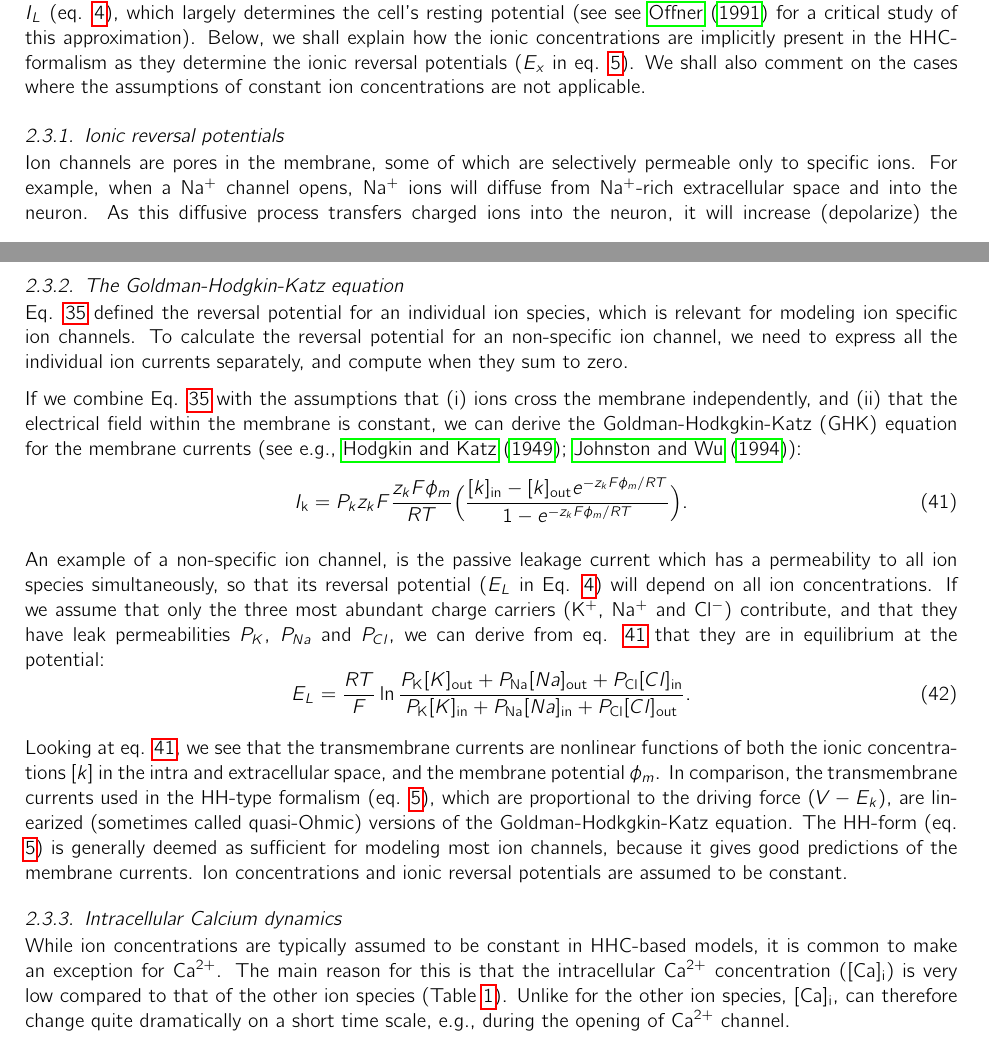
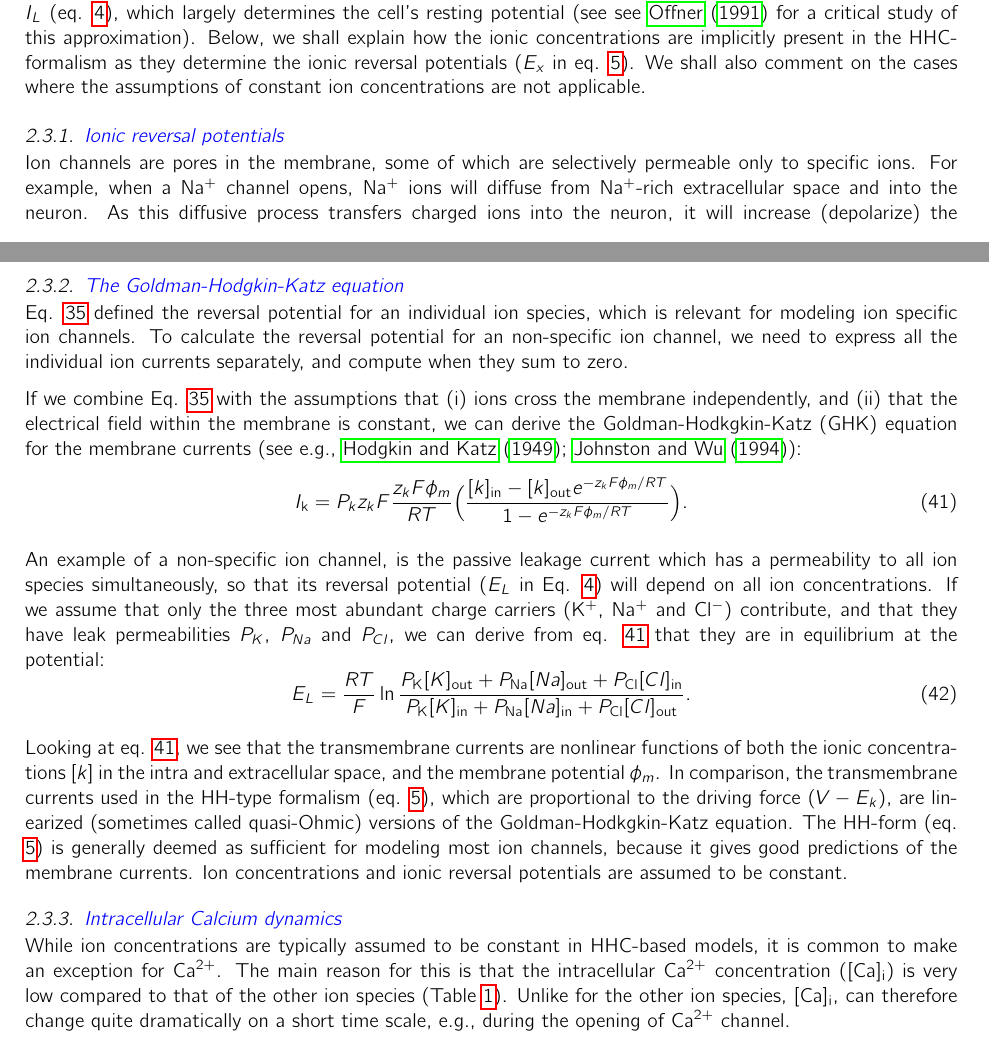
Before and after one commit to geih/ECSbook, a LaTeX paper (Book.tex, which reads Ch-Neuron.tex): two parts of pages 18 and 20 of 97, joined at a grey line, cut so that both start at the same text. Compiled offline with pdfLaTeX.

Commit message:
fargekode lagt paa titler

```diff
--- a/Ch-Neuron.tex
+++ b/Ch-Neuron.tex
@@ -405,7 +405,7 @@ Nernst potential (mV)		    &	-89		&	    	+71	&		+19	&	-64		&		+132 		  	\\
 In HHC-type models, the ensemble of processes that work to maintain baseline conditions are simply assumed to do their job, and not explicitly modeled. Instead, they are grouped together into the \textit{passive} leakage current $I_L$ (eq. \ref{eq:HHleak}), which largely determines the cell's resting potential (see see \cite{offner1991} for a critical study of this approximation). Below, we shall explain how the ionic concentrations are implicitly present in the HHC-formalism as they determine the ionic reversal potentials ($E_x$ in eq. \ref{eq:HHform}). We shall also comment on the cases where the assumptions of constant ion concentrations are not applicable.
 
 
-\subsubsection{Ionic reversal potentials}
+\subsubsection{\blue{Ionic reversal potentials}}
 Ion channels are pores in the membrane, some of which are selectively permeable only to specific ions. For example, when a Na$^+$ channel opens, Na$^+$ ions will diffuse from Na$^+$-rich extracellular space and into the neuron. As this diffusive process transfers charged ions into the neuron, it will increase (depolarize) the membrane potential. The increased potential will in turn evoke an electrostatic force on the Na$^+$ ions, causing an electrical drift of Na$^+$ in the opposite (outward) direction.
 
 The ionic reversal potential is defined as the membrane potential at which the electrical drift current and diffusive current of a given ion species are in an equilibrium, i.e., they are equal in magnitude but oppositely directed. It can be calculated from the Nernst-Planck equation for electrodiffusion. If we approximate the problem as one-dimensional (in the $z$-direction, perpendicular to the membrane), the Nernst-Planck equation for an ion species $k$ is:
@@ -435,7 +435,7 @@ E_k & =  \frac{RT}{Fz_k}  ln \frac{[k]_{\text{out}}} {[k]_{\text{in}}}
 \end{align}
 where the last equality follows from the definition of $E_k$ as the membrane potential $\phi_{\text{in}}-\phi_{\text{out}}$ for which the the net flux (in Eq. \ref{eq:NP1D}) is zero. Eq. \ref{eq:revpots} was used to compute the reversal potentials listed in Table \ref{table:ion-concentrations}. As ion concentrations are generally assumed to remain constant in HH-type models, the reversal potentials are also assumed to be constant. As a consequence, one typically do not think that much about ionic concentrations when constructing such models, but simply use values for $E_k$ based or empirical measurements of the potential at which a certain membrane current becomes zero.
 
-\subsubsection{The Goldman-Hodgkin-Katz equation}
+\subsubsection{\blue{The Goldman-Hodgkin-Katz equation}}
 Eq. \ref{eq:NP1D} defined the reversal potential for an individual ion species, which is relevant for modeling ion specific ion channels. To calculate the reversal potential for an non-specific ion channel, we need to express all the individual ion currents separately, and compute when they sum to zero.
 
 If we combine Eq. \ref{eq:NP1D} with the assumptions that (i) ions cross the membrane independently, and (ii) that the electrical field within the membrane is constant, we can derive the Goldman-Hodkgkin-Katz (GHK) equation for the membrane currents (see e.g., \cite{hodgkin1949, johnston1994foundations}):
@@ -455,7 +455,7 @@ E_L = \frac{R T}{F}
 Looking at eq. \ref{eq:GHK}, we see that the transmembrane currents are nonlinear functions of both the ionic concentrations $[k]$ in the intra and extracellular space, and the membrane potential $\phi_m$. In comparison, the transmembrane currents used in the HH-type formalism (eq. \ref{eq:HHform}), which are proportional to the driving force $(V-E_k)$, are linearized (sometimes called quasi-Ohmic) versions of the Goldman-Hodkgkin-Katz equation. The HH-form (eq. \ref{eq:HHform}) is generally deemed as sufficient for modeling most ion channels, because it gives good predictions of the membrane currents. Ion concentrations and ionic reversal potentials are assumed to be constant.
 
 
-\subsubsection{Intracellular Calcium dynamics}
+\subsubsection{\blue{Intracellular Calcium dynamics}}
 While ion concentrations are typically assumed to be constant in HHC-based models, it is common to make an exception for Ca$^{2+}$. The main reason for this is that the intracellular Ca$^{2+}$ concentration ($\mathrm{[Ca]_i}$) is very low compared to that of the other ion species (Table \ref{tab:HH}). Unlike for the other ion species,  $\mathrm{[Ca]_i}$, can therefore change quite dramatically on a short time scale, e.g., during the opening of Ca$^{2+}$ channel.
 
 The motivations for modeling $\mathrm{[Ca]_i}$ are several. Firstly, to accurately model currents through Ca$^{2+}$ channels, the concentration dependent GHK formalism (eq. \ref{eq:GHK}) is often used (see e.g., \cite{Destexhe1994, Zhu1999, Halnes2011}), and one then needs an expression for $\mathrm{[Ca]_i}$. Secondly, modeling $\mathrm{[Ca]_i}$ could be motivated by the aim to reproduce data from Ca$^{2+}$ imaging experiments. Thirdly, Ca$^{2+}$ does not only act as a charge carrier in neurons, but is also a second messenger, which means that it can trigger a number of intracellular chemical processes, including the gating of Ca$^{2+}$ activated ion channels.
```
Also changed, not shown: Ch-VC.tex (+1 -1 lines).
